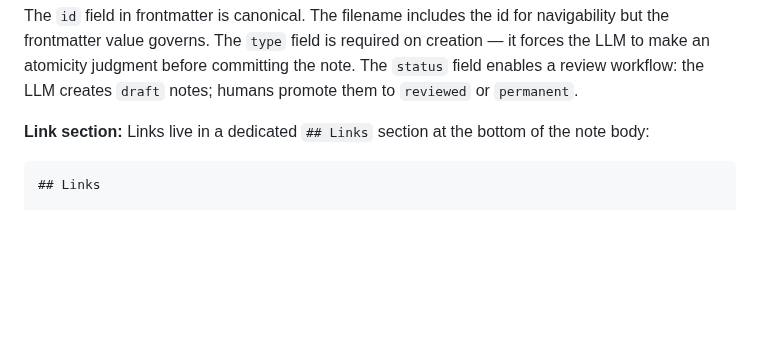
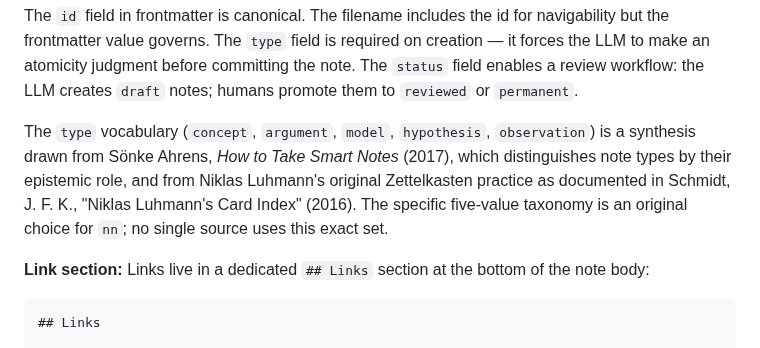
Before and after one commit to jaresty/nn, a Markdown page: docs/adr/0001-nn-architecture.md, the part around the change. Rendered like a GitHub page; blank space fills up the shorter version.

Commit message:
docs(adr): cite Ahrens and Luhmann/Schmidt as sources for type taxonomy
Co-Authored-By: Claude Sonnet 4.6 <noreply@anthropic.com>

```diff
--- a/docs/adr/0001-nn-architecture.md
+++ b/docs/adr/0001-nn-architecture.md
@@ -98,6 +98,12 @@ The `id` field in frontmatter is canonical. The filename includes the id for nav
 the frontmatter value governs. The `type` field is required on creation — it forces the LLM
 to make an atomicity judgment before committing the note. The `status` field enables a
 review workflow: the LLM creates `draft` notes; humans promote them to `reviewed` or `permanent`.
+
+The `type` vocabulary (`concept`, `argument`, `model`, `hypothesis`, `observation`) is a
+synthesis drawn from Sönke Ahrens, *How to Take Smart Notes* (2017), which distinguishes
+note types by their epistemic role, and from Niklas Luhmann's original Zettelkasten practice
+as documented in Schmidt, J. F. K., "Niklas Luhmann's Card Index" (2016). The specific
+five-value taxonomy is an original choice for `nn`; no single source uses this exact set.
 
 **Link section:** Links live in a dedicated `## Links` section at the bottom of the note body:
 
```
